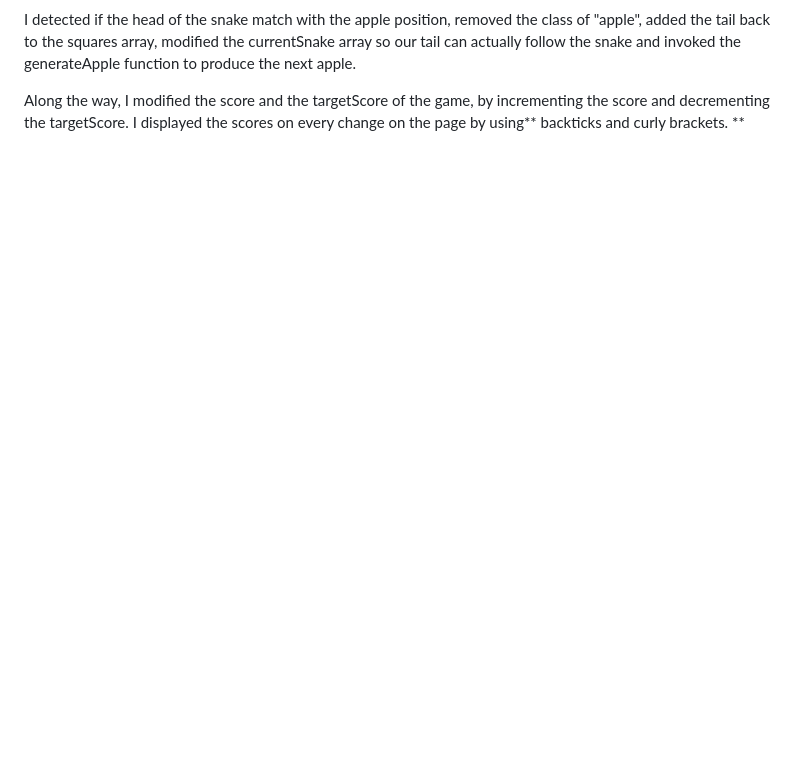
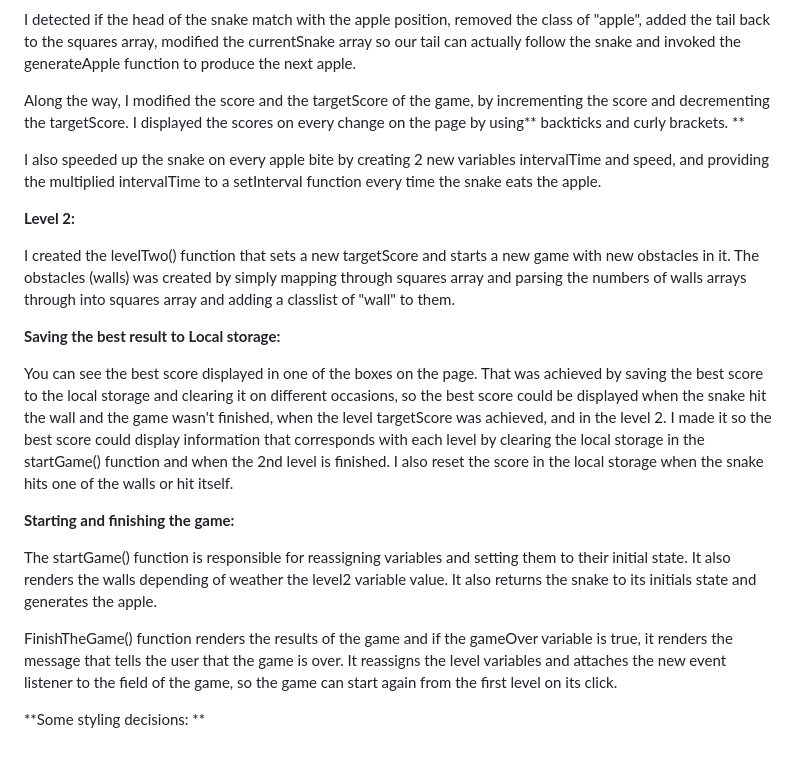
Before and after one commit to AnyaVeselova/my-learning-journey-blog, a Markdown page: src/blog/2023-07-03-snake-game.md, the part around one of its changes. GitHub-like rendering; blank space fills up the shorter version.

Commit message:
Update Blog “2023-07-03-snake-game”

```diff
--- a/src/blog/2023-07-03-snake-game.md
+++ b/src/blog/2023-07-03-snake-game.md
@@ -67,3 +67,25 @@ The way the snake eats the apple is following:
 I detected if the head of the snake match with the apple position, removed the class of "apple", added the tail back to the squares array, modified the currentSnake array so our tail can actually follow the snake and invoked the generateApple function to produce the next apple.
 
 Along the way, I modified the score and the targetScore of the game, by incrementing the score and decrementing the targetScore. I displayed the scores on every change on the page by using** backticks and curly brackets. **
+
+I also speeded up the snake on every apple bite by creating 2 new variables  intervalTime  and speed, and providing the multiplied intervalTime to a setInterval function every time the snake eats the apple.
+
+**Level 2:**
+
+I created the levelTwo() function that sets a new targetScore and starts a new game with new obstacles in it. The obstacles (walls) was created by simply mapping through squares array and parsing the numbers of walls arrays through into squares array and adding a classlist of "wall" to them.
+
+**Saving the best result to Local storage:**
+
+You can see the best score displayed in one of the boxes on the page. That was achieved by saving the best score to the local storage and clearing it on different occasions, so the best score could be displayed when the snake hit the wall and the game wasn't finished, when the level targetScore was achieved, and in the level 2. I made it so the best score could display information that corresponds with each level by clearing the local storage in the startGame() function and when the 2nd level is finished. I also reset the score in the local storage when the snake hits one of the walls or hit itself.
+
+
+
+**Starting and finishing the game:**
+
+The startGame() function is responsible for reassigning variables and setting them to their initial state. It also renders the walls depending of weather the level2 variable value. It also returns the snake to its initials state and generates the apple.
+
+FinishTheGame() function renders the results of the game and if the gameOver variable is true, it renders the message that tells the user that the game is over. It reassigns the level variables and attaches the new event listener to the field of the game, so the game can start again from the first level on its click.
+
+
+
+**Some styling decisions: **
```
Also changed, not shown: other parts of src/blog/2023-07-03-snake-game.md (+2 -2 lines).
